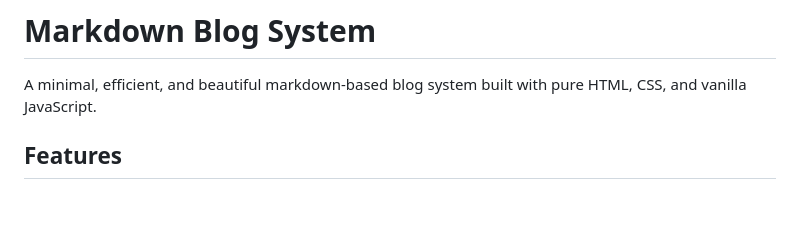
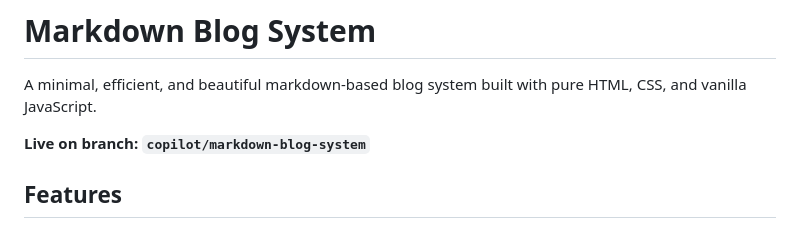
Before and after one commit to samridhx0/samridhx0.github.io, a Markdown page: README.md, the part around the change. Drawn GitHub-style; blank space fills up the shorter version.

Commit message:
Push markdown blog system to correct branch
Co-authored-by: sxm-io <81079083+sxm-io@users.noreply.github.com>

```diff
--- a/README.md
+++ b/README.md
@@ -1,6 +1,8 @@
 # Markdown Blog System
 
 A minimal, efficient, and beautiful markdown-based blog system built with pure HTML, CSS, and vanilla JavaScript.
+
+**Live on branch: `copilot/markdown-blog-system`**
 
 ## Features
 
```
